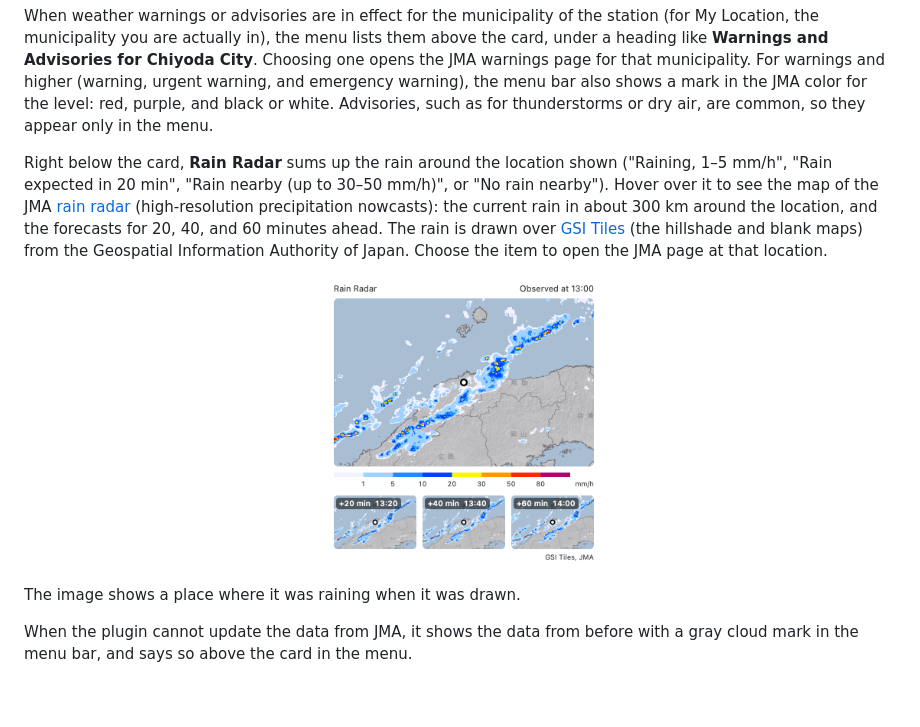
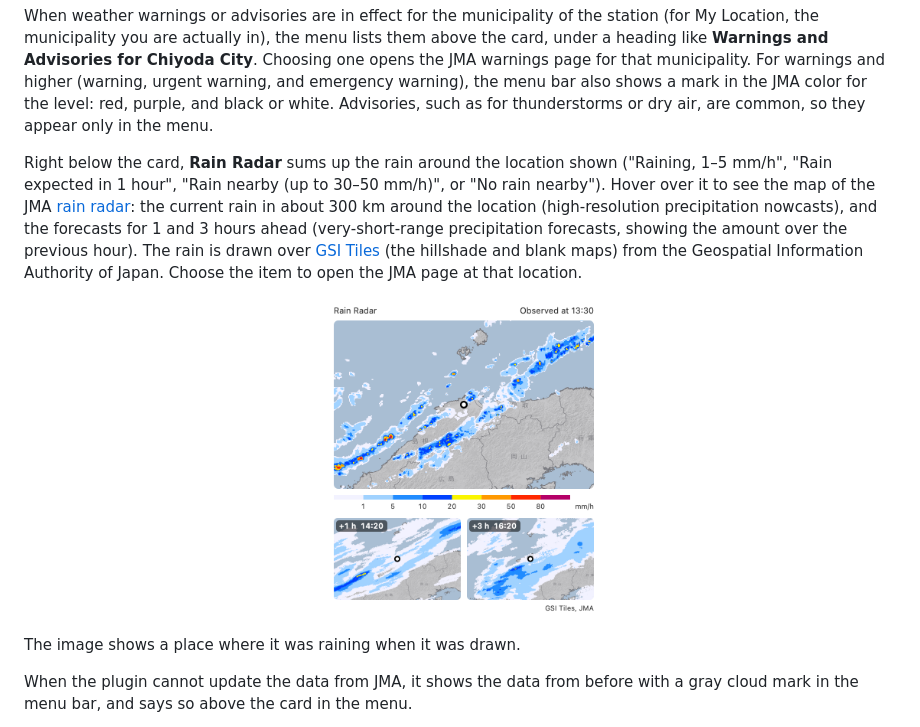
Before and after one commit to delphinus/swiftbar-cards, a Markdown page: README.md, the part around the change. GitHub-like rendering; pictures changed too: docs/images/en/weather-radar-light.png; blank space fills up the shorter version.

```diff
--- a/README.md
+++ b/README.md
@@ -91,7 +91,7 @@ The plugin finds the forecast area from the station: it uses the forecast area w
 
 When weather warnings or advisories are in effect for the municipality of the station (for My Location, the municipality you are actually in), the menu lists them above the card, under a heading like **Warnings and Advisories for Chiyoda City**. Choosing one opens the JMA warnings page for that municipality. For warnings and higher (warning, urgent warning, and emergency warning), the menu bar also shows a mark in the JMA color for the level: red, purple, and black or white. Advisories, such as for thunderstorms or dry air, are common, so they appear only in the menu.
 
-Right below the card, **Rain Radar** sums up the rain around the location shown ("Raining, 1–5 mm/h", "Rain expected in 20 min", "Rain nearby (up to 30–50 mm/h)", or "No rain nearby"). Hover over it to see the map of the JMA [rain radar](https://www.jma.go.jp/bosai/nowc/) (high-resolution precipitation nowcasts): the current rain in about 300 km around the location, and the forecasts for 20, 40, and 60 minutes ahead. The rain is drawn over [GSI Tiles](https://maps.gsi.go.jp/development/ichiran.html) (the hillshade and blank maps) from the Geospatial Information Authority of Japan. Choose the item to open the JMA page at that location.
+Right below the card, **Rain Radar** sums up the rain around the location shown ("Raining, 1–5 mm/h", "Rain expected in 1 hour", "Rain nearby (up to 30–50 mm/h)", or "No rain nearby"). Hover over it to see the map of the JMA [rain radar](https://www.jma.go.jp/bosai/nowc/): the current rain in about 300 km around the location (high-resolution precipitation nowcasts), and the forecasts for 1 and 3 hours ahead (very-short-range precipitation forecasts, showing the amount over the previous hour). The rain is drawn over [GSI Tiles](https://maps.gsi.go.jp/development/ichiran.html) (the hillshade and blank maps) from the Geospatial Information Authority of Japan. Choose the item to open the JMA page at that location.
 
 <p align="center">
   <picture>
```
Also changed, not shown: README.ja.md (+1 -1 lines), docs/images/en/weather-radar-dark.png, docs/images/ja/weather-radar-dark.png, docs/images/ja/weather-radar-light.png, 4 other files.
